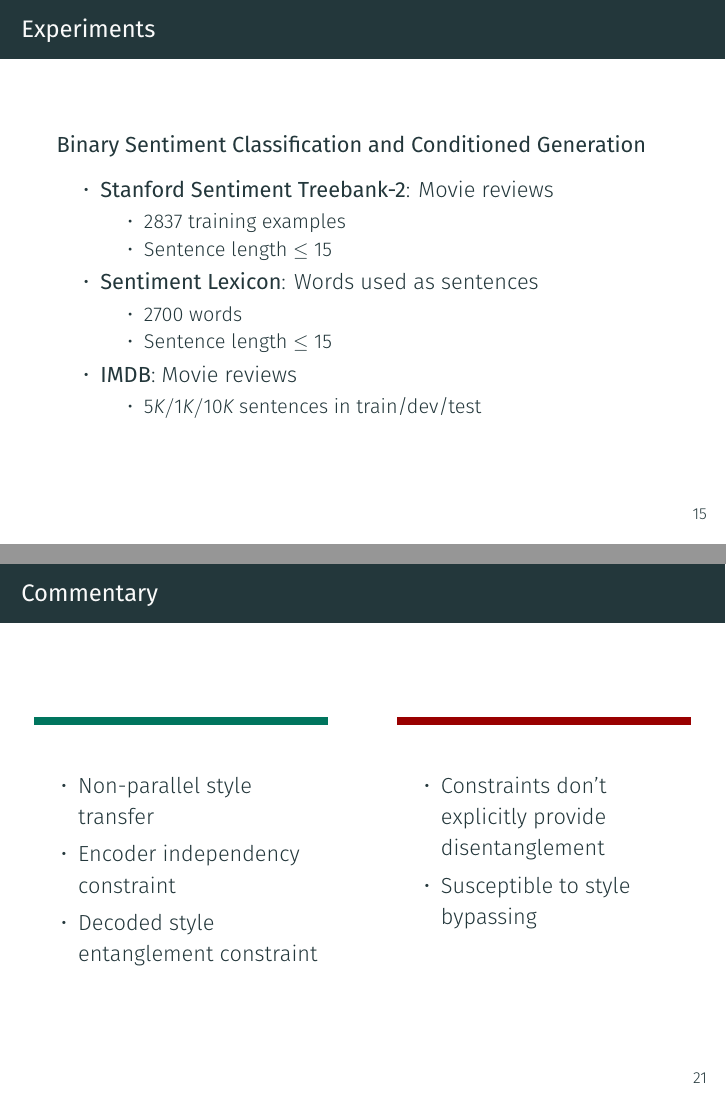
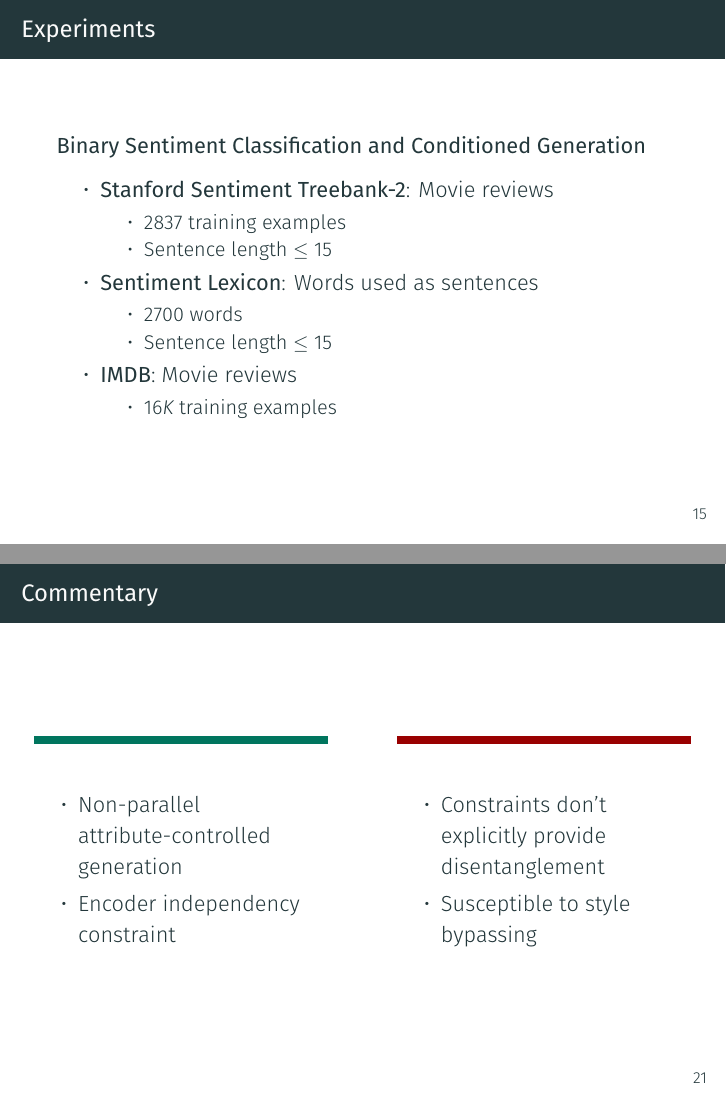
Before and after one commit to v1n337/toward-controlled-generation-of-text-presentation, LaTeX slides (toward-controlled-generation-of-text.tex): pages 19 and 27 of 29, joined at a grey line. Compiled offline with XeLaTeX; a missing font is replaced by an installed copy or a similar font.

Commit message:
Add formatting changes

```diff
--- a/toward-controlled-generation-of-text.tex
+++ b/toward-controlled-generation-of-text.tex
@@ -300,17 +301,17 @@
 	\begin{itemize}
 		\item \textbf{Stanford Sentiment Treebank-2}: Movie reviews
 		      \begin{itemize}
-			      \item 2837 training examples
+			      \item $2837$ training examples
 			      \item Sentence length $\leq 15$
 		      \end{itemize}
 		\item \textbf{Sentiment Lexicon}: Words used as sentences
 		      \begin{itemize}
-			      \item 2700 words
+			      \item $2700$ words
 			      \item Sentence length $\leq 15$
 		      \end{itemize}
 		\item \textbf{IMDB}: Movie reviews
 		      \begin{itemize}
-			      \item $5K/1K/10K$ sentences in train/dev/test
+			      \item $16K$ training examples
 		      \end{itemize}
 	\end{itemize}
 \end{frame}
@@ -373,9 +374,8 @@
 		\begin{column}{.48\textwidth}
 			\color{tropicalrainforest}\rule{\linewidth}{4pt}
 			\begin{itemize}
-				\item Non-parallel style transfer
+				\item Non-parallel attribute-controlled generation
 				\item Encoder independency constraint
-				\item Decoded style entanglement constraint
 			\end{itemize}
 		\end{column}
 		\hfill
```
Also changed, not shown: toward-controlled-generation-of-text.tex (5 more changed lines).
